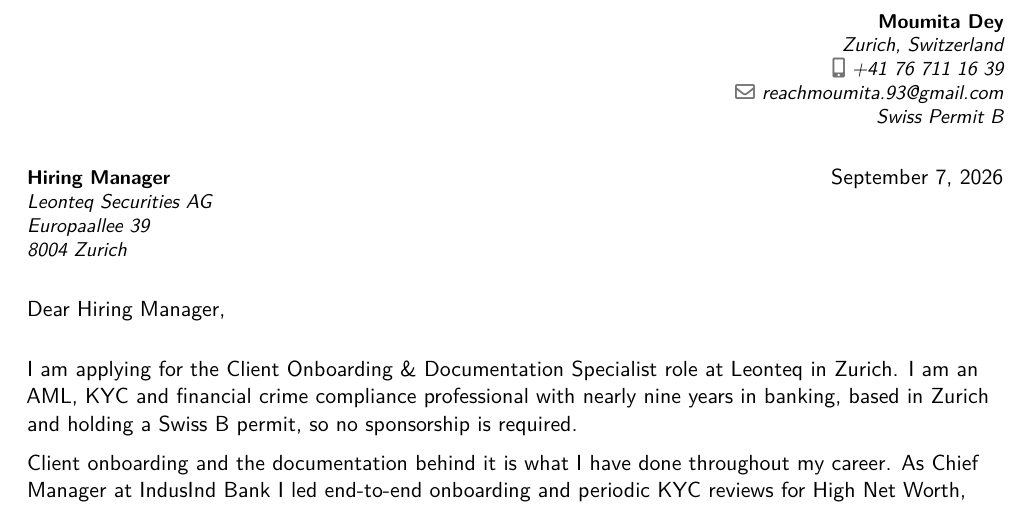
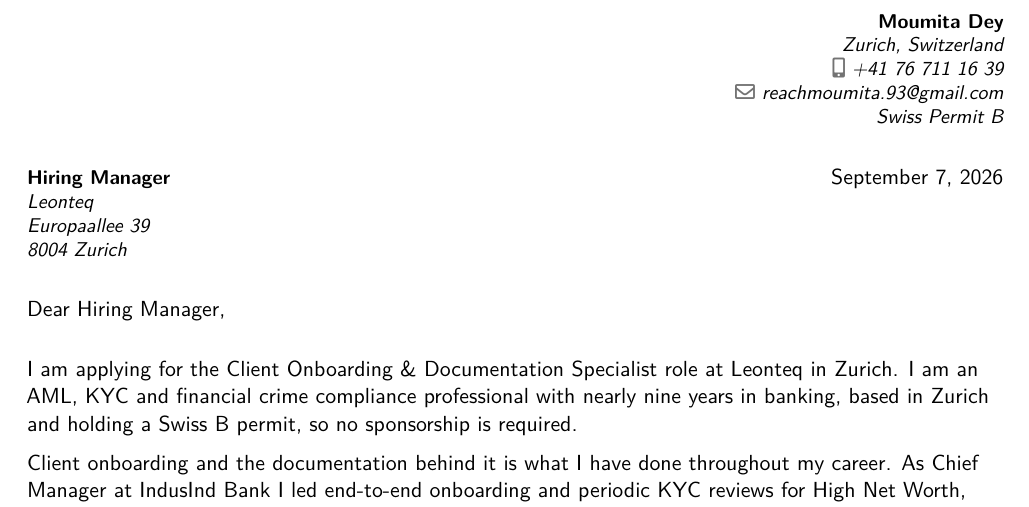
Before and after one commit to rahulbera/moumita-cv, a LaTeX CV (applications/leonteq-client-onboarding.tex): part of the page, cut so that both start at the same text. Compiled offline with pdfLaTeX.

Commit message:
Address the letter to Leonteq, not Leonteq Securities AG
Moumita confirmed the employer is named simply "Leonteq" in the posting.
Drops the legal-entity suffix I had taken from the company's LEI record;
the street address stays, since that is the Europaallee office either way.

Co-Authored-By: Claude Opus 5 <noreply@anthropic.com>
Claude-Session: https://claude.ai/code/session_011nzYtUpHNArYD4qrsfaast

```diff
--- a/applications/leonteq-client-onboarding.tex
+++ b/applications/leonteq-client-onboarding.tex
@@ -48,7 +48,7 @@
 %------------------------------------------------------------------------------
 % RECIPIENT
 %------------------------------------------------------------------------------
-\recipient{Hiring Manager}{Leonteq Securities AG\\Europaallee 39\\8004 Zurich}
+\recipient{Hiring Manager}{Leonteq\\Europaallee 39\\8004 Zurich}
 \date{\today}
 \opening{Dear Hiring Manager,}
 \closing{Yours sincerely,}
```
Also changed, not shown: applications/leonteq-client-onboarding.pdf, applications/leonteq-client-onboarding.tex (2 more changed lines).
